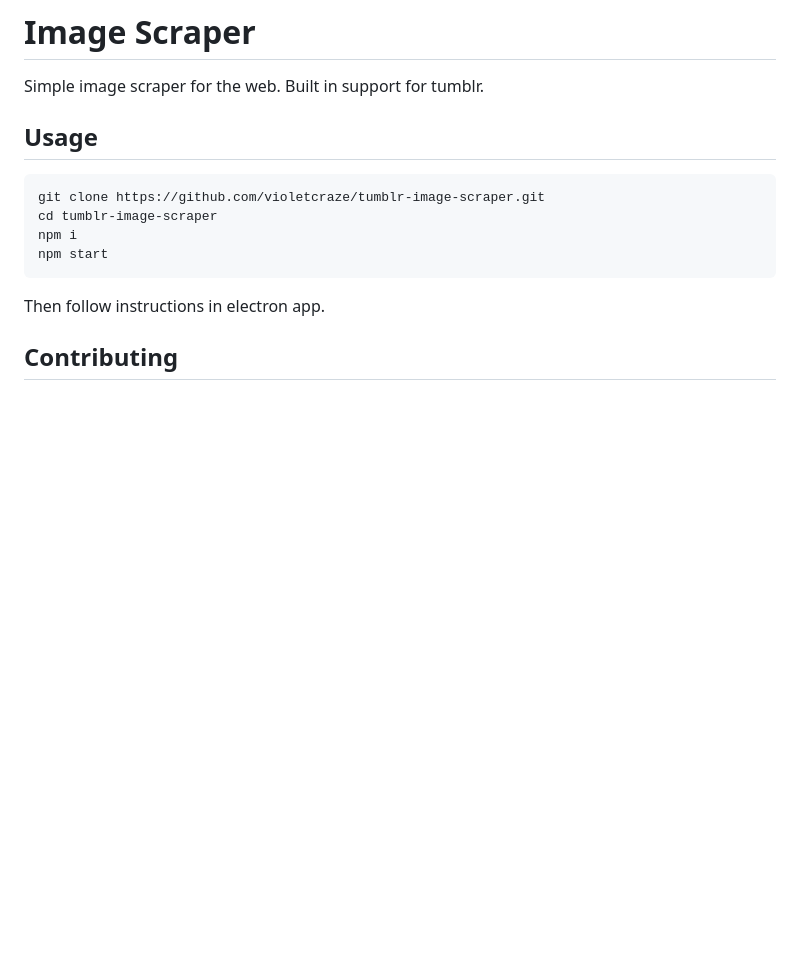
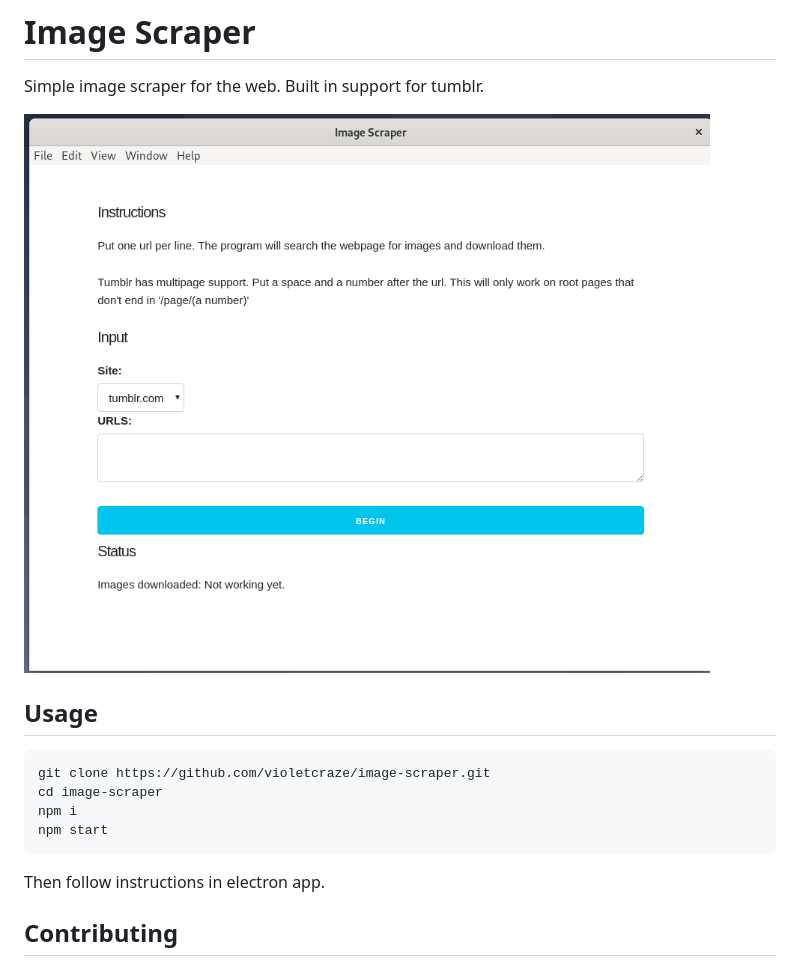
Before and after one commit to duskvirkus/image-scraper, a Markdown page: README.md, the part around the change. Drawn GitHub-style; pictures changed too: assets/screenshot.png (added); blank space fills up the shorter version.

````diff
--- a/README.md
+++ b/README.md
@@ -2,11 +2,13 @@
 
 Simple image scraper for the web. Built in support for tumblr.
 
+![screenshot of image scraper app running](./assets/screenshot.png)
+
 ## Usage
 
 ```bash
-git clone https://github.com/violetcraze/tumblr-image-scraper.git
-cd tumblr-image-scraper
+git clone https://github.com/violetcraze/image-scraper.git
+cd image-scraper
 npm i
 npm start
 ```
````
